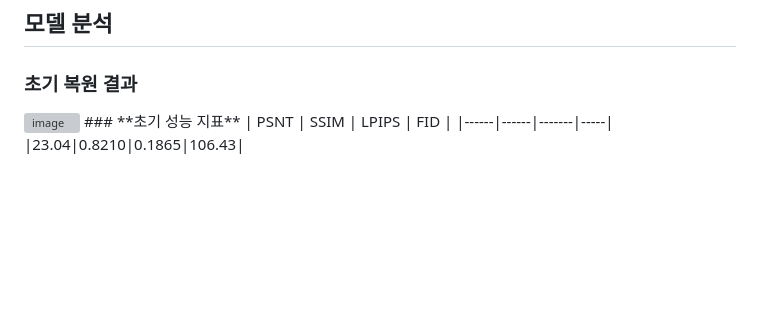
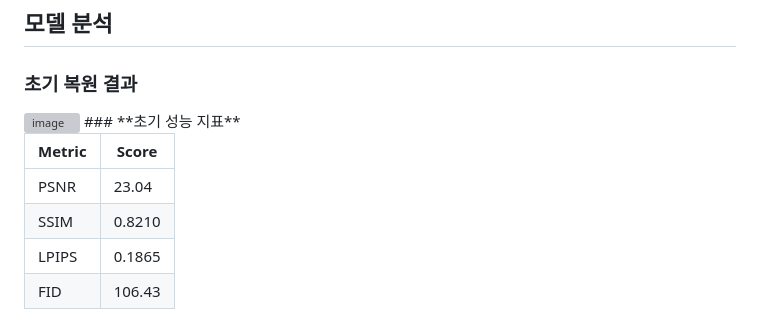
Before and after one commit to jiwon-yu514/Image_Colorization, a Markdown page: README.md, the part around the change. Rendered like a GitHub page; blank space fills up the shorter version; grey boxes are pictures that could not be loaded.

```diff
--- a/README.md
+++ b/README.md
@@ -66,6 +66,10 @@
 ### **초기 복원 결과**
 <img width="857" alt="image" src="https://github.com/user-attachments/assets/a3bca198-04cb-4c95-87a9-8358c6193426" />
 ### **초기 성능 지표**
-| PSNT | SSIM | LPIPS | FID |
-|------|------|-------|-----|
-|23.04|0.8210|0.1865|106.43|
+
+| Metric | Score   |
+|--------|---------|
+| PSNR   | 23.04   |
+| SSIM   | 0.8210  |
+| LPIPS  | 0.1865  |
+| FID    | 106.43  |
```
